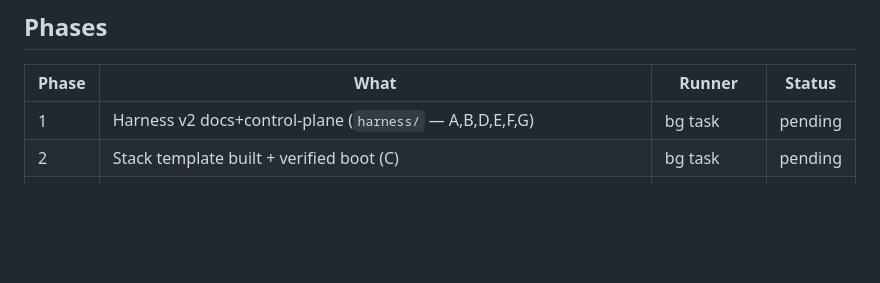
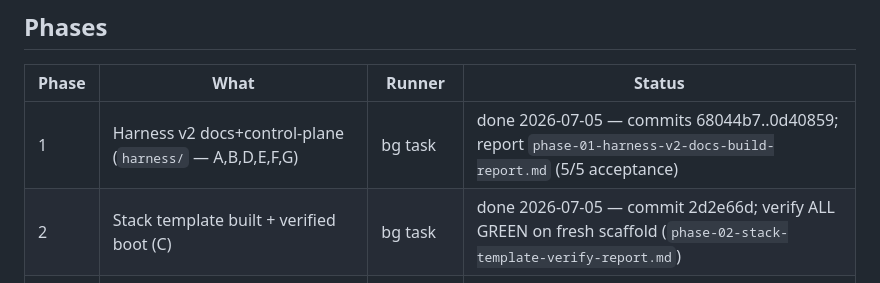
Before and after one commit to bryanphan66/loop-harness, a Markdown page: plans/260705-1835-macro2-unblock-harness-v2/plan.md, the part around the change. Rendered like a GitHub page; blank space fills up the shorter version.

Commit message:
docs(plan): mark phase 1+2 done with verify evidence

```diff
--- a/plans/260705-1835-macro2-unblock-harness-v2/plan.md
+++ b/plans/260705-1835-macro2-unblock-harness-v2/plan.md
@@ -28,8 +28,8 @@
 
 | Phase | What | Runner | Status |
 |---|---|---|---|
-| 1 | Harness v2 docs+control-plane (`harness/` — A,B,D,E,F,G) | bg task | pending |
-| 2 | Stack template built + verified boot (C) | bg task | pending |
+| 1 | Harness v2 docs+control-plane (`harness/` — A,B,D,E,F,G) | bg task | done 2026-07-05 — commits 68044b7..0d40859; report `phase-01-harness-v2-docs-build-report.md` (5/5 acceptance) |
+| 2 | Stack template built + verified boot (C) | bg task | done 2026-07-05 — commit 2d2e66d; verify ALL GREEN on fresh scaffold (`phase-02-stack-template-verify-report.md`) |
 | 3 | Proof run: sample project through Lite Pre-Build → Macro 2 → running app | bg task(s) | pending |
 | 4 | Audit vs hasi-hub checklist; iterate until pass; final README polish | control + bg | pending |
 
```
